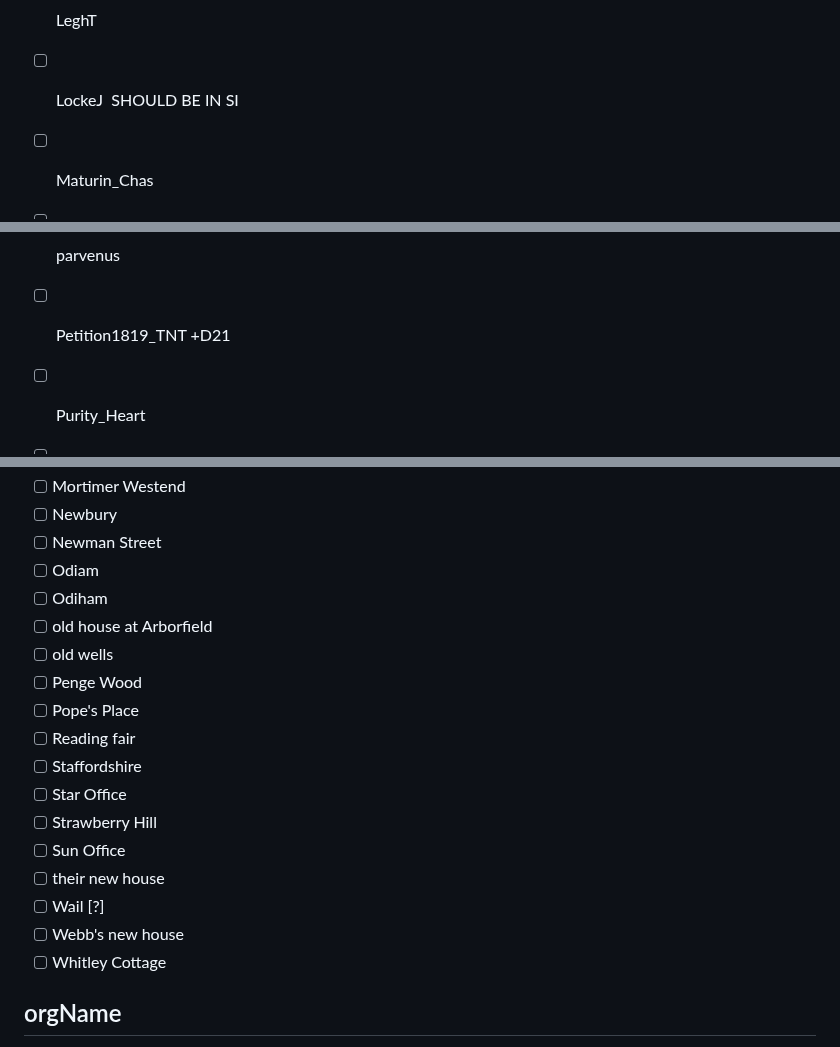
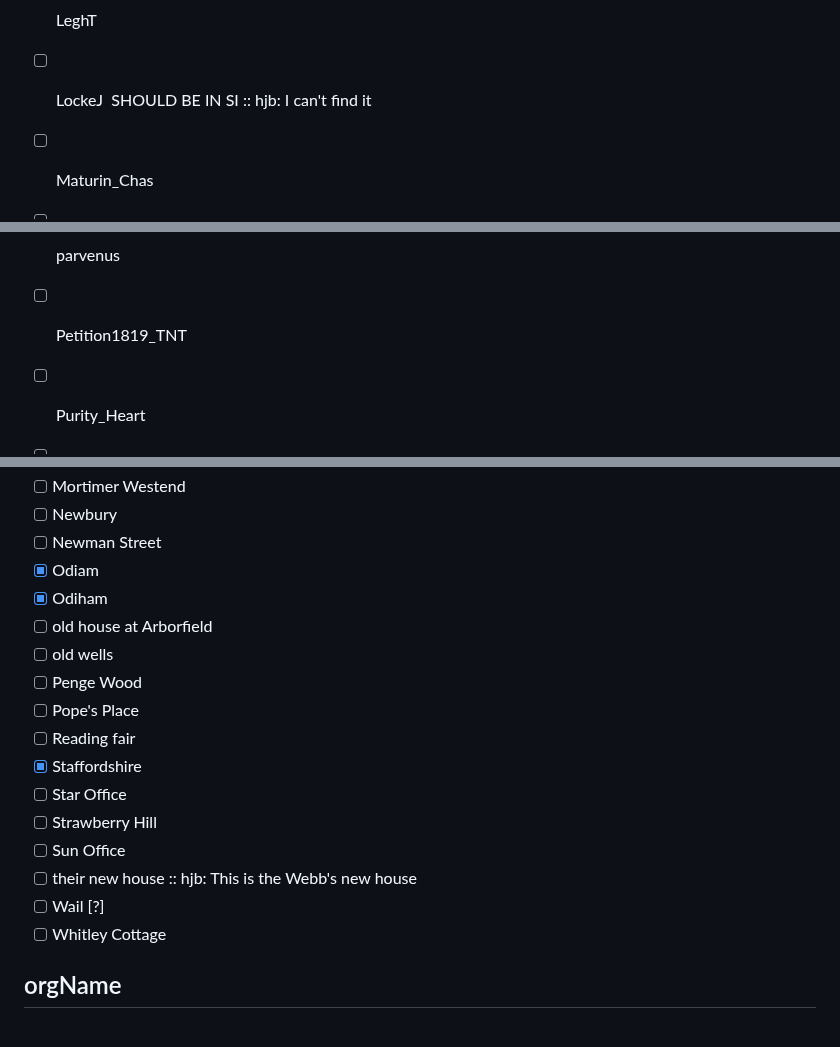
Before and after one commit to DigitalMitford/DM_Journal_1819-1823, a Markdown page: PossibleMissingSI.md, 3 parts joined by grey strips. GitHub-like rendering.

```diff
--- a/PossibleMissingSI.md
+++ b/PossibleMissingSI.md
@@ -31,7 +31,7 @@
 - [ ] LaFontaine
 - [ ] Lane
 - [ ] LeghT
-- [ ] LockeJ  SHOULD BE IN SI
+- [ ] LockeJ  SHOULD BE IN SI :: hjb: I can't find it
 - [ ] Maturin_Chas
 - [ ] Molesworth
 - [ ] Morier_J
@@ -169,7 +168,7 @@ ebb: We have all the names of the Webb family spelled out now. MRM's friends are
 - [ ] Ormond
 - [ ] Pamphleteer
 - [ ] parvenus
-- [ ] Petition1819_TNT +D21
+- [ ] Petition1819_TNT
 - [ ] Purity_Heart
 - [ ] Rhoda
 - [ ] SecondJourney_JM
@@ -324,20 +323,19 @@ ebb: We have all the names of the Webb family spelled out now. MRM's friends are
 - [ ] Mortimer Westend
 - [ ] Newbury
 - [ ] Newman Street
-- [ ] Odiam
-- [ ] Odiham
+- [x] Odiam
+- [x] Odiham
 - [ ] old house at Arborfield
 - [ ] old wells
 - [ ] Penge Wood
 - [ ] Pope's Place
 - [ ] Reading fair
-- [ ] Staffordshire
+- [x] Staffordshire
 - [ ] Star Office
 - [ ] Strawberry Hill
 - [ ] Sun Office
-- [ ] their new house
+- [ ] their new house :: hjb: This is the Webb's new house
 - [ ] Wail [?]
-- [ ] Webb's new house
 - [ ] Whitley Cottage
 
 ## orgName
```
Also changed, not shown: other parts of PossibleMissingSI.md (+5 -6 lines).
